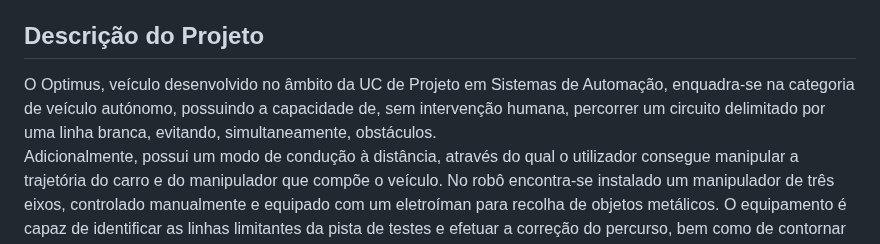
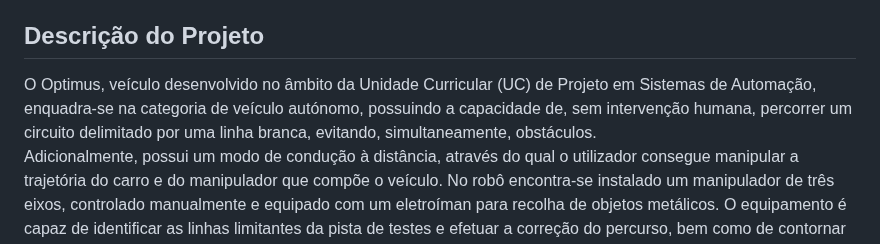
Before and after one commit to AMFS02/Optimus-Prime-Team, a Markdown page: README.md, the part around the change. GitHub-like rendering.

```diff
--- a/README.md
+++ b/README.md
@@ -53,7 +53,7 @@
 
 <!-- Descrição do Projeto-->
 ## Descrição do Projeto
-  O Optimus, veículo desenvolvido no âmbito da UC de Projeto em Sistemas de Automação, enquadra-se na categoria de veículo autónomo, possuindo a capacidade de, sem intervenção humana, percorrer um circuito delimitado por uma linha branca, evitando, simultaneamente, obstáculos.\
+  O Optimus, veículo desenvolvido no âmbito da Unidade Curricular (UC) de Projeto em Sistemas de Automação, enquadra-se na categoria de veículo autónomo, possuindo a capacidade de, sem intervenção humana, percorrer um circuito delimitado por uma linha branca, evitando, simultaneamente, obstáculos.\
     Adicionalmente, possui um modo de condução à distância, através do qual o utilizador consegue manipular a trajetória do carro e do manipulador que compõe o veículo. No robô encontra-se instalado um manipulador de três eixos, controlado manualmente e equipado com um eletroíman para recolha de objetos metálicos. O equipamento é capaz de identificar as linhas limitantes da pista de testes e efetuar a correção do percurso, bem como de contornar obstáculos. Adicionalmente, o veículo está ainda equipado com umsistema de captação e transmissão de vídeo, que efetua a partilha do campo de visão do veículo  em tempo real.\
   Relativamente ao manipulador, o mesmo consiste num sistema de três eixos, passível de ser operado por cinemática direta, através do controlo individual de cada servo, ou por cinemática
 inversa, especificando apenas a posição final para a qual o manipulador se deve deslocar. Este manipulador tem a capacidade de transportar de objetos metálicos através de uma garra eletromagnética, bem como depositá-los no local adequado.\
```
